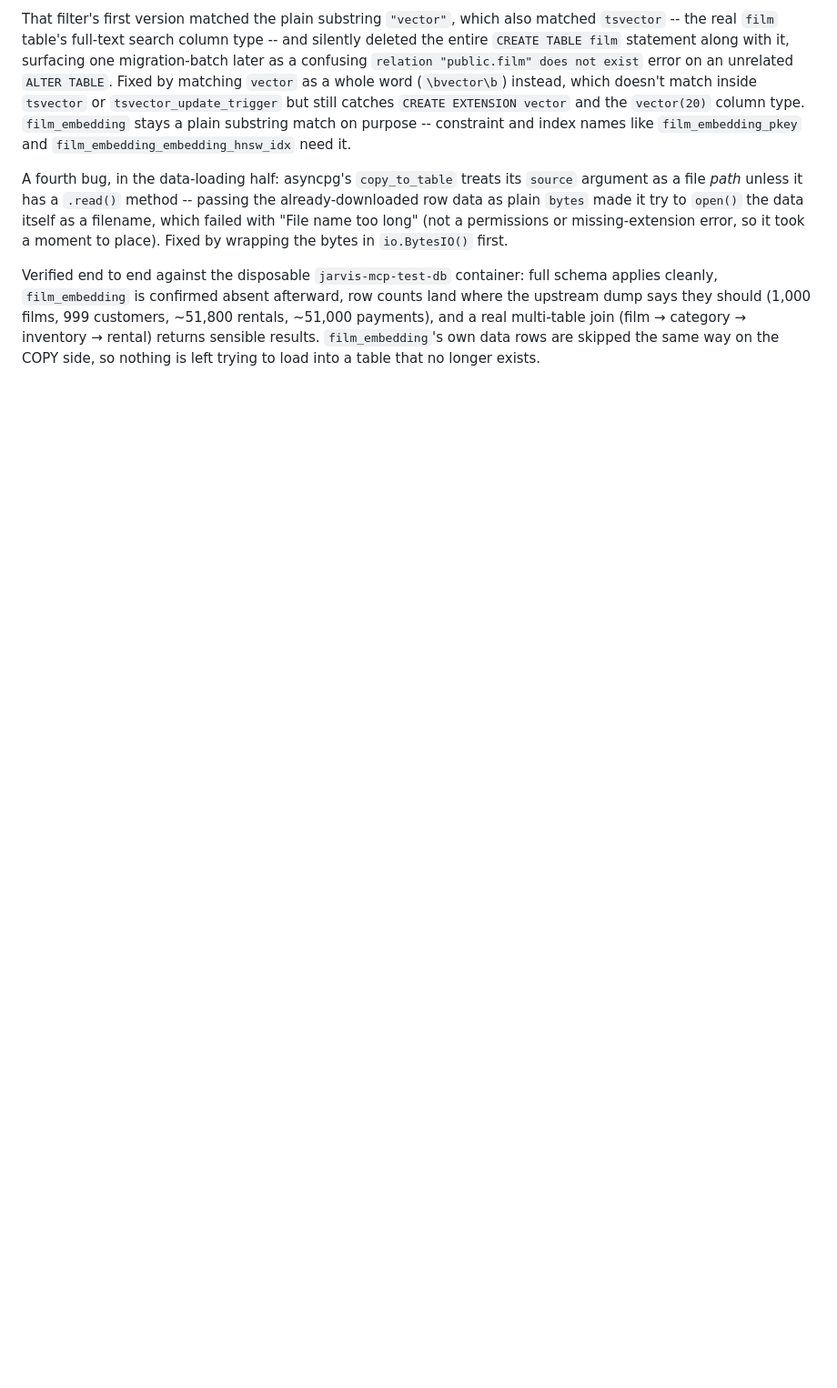
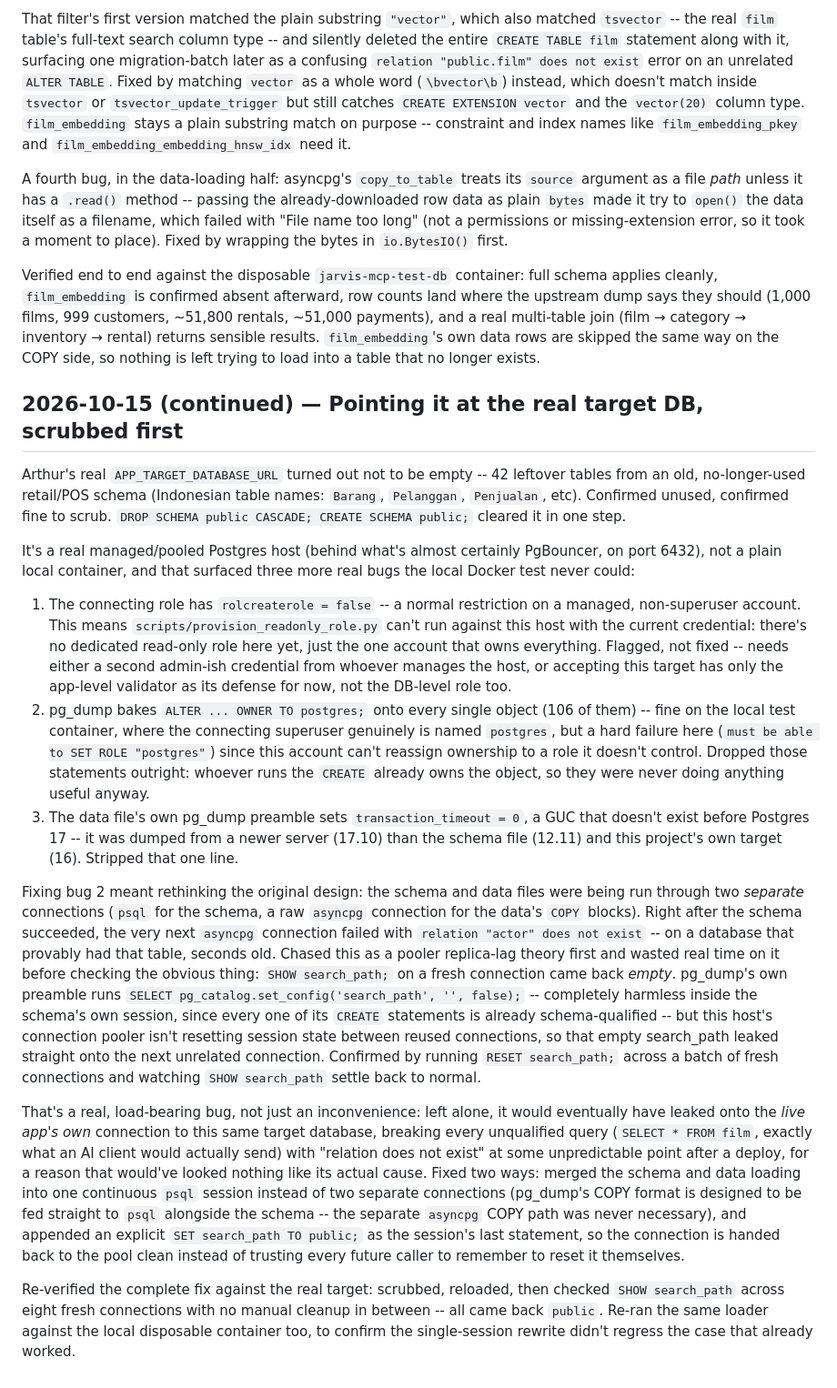
Before and after one commit to NabilRobert/MCP-backbone, a Markdown page: JOURNEY.md, the part around the change. Shown at 91% size. GitHub-like rendering; blank space fills up the shorter version.

Commit message:
docs: log the real-target Pagila load and its pooler search_path bug
Co-Authored-By: Claude Sonnet 5 <noreply@anthropic.com>

```diff
--- a/JOURNEY.md
+++ b/JOURNEY.md
@@ -448,3 +448,75 @@ payments), and a real multi-table join (film → category → inventory →
 rental) returns sensible results. `film_embedding`'s own data rows are
 skipped the same way on the COPY side, so nothing is left trying to
 load into a table that no longer exists.
+
+## 2026-10-15 (continued) — Pointing it at the real target DB, scrubbed first
+
+Arthur's real `APP_TARGET_DATABASE_URL` turned out not to be empty --
+42 leftover tables from an old, no-longer-used retail/POS schema
+(Indonesian table names: `Barang`, `Pelanggan`, `Penjualan`, etc).
+Confirmed unused, confirmed fine to scrub. `DROP SCHEMA public CASCADE;
+CREATE SCHEMA public;` cleared it in one step.
+
+It's a real managed/pooled Postgres host (behind what's almost
+certainly PgBouncer, on port 6432), not a plain local container, and
+that surfaced three more real bugs the local Docker test never could:
+
+1. The connecting role has `rolcreaterole = false` -- a normal
+   restriction on a managed, non-superuser account. This means
+   `scripts/provision_readonly_role.py` can't run against this host
+   with the current credential: there's no dedicated read-only role
+   here yet, just the one account that owns everything. Flagged, not
+   fixed -- needs either a second admin-ish credential from whoever
+   manages the host, or accepting this target has only the app-level
+   validator as its defense for now, not the DB-level role too.
+2. pg_dump bakes `ALTER ... OWNER TO postgres;` onto every single
+   object (106 of them) -- fine on the local test container, where the
+   connecting superuser genuinely is named `postgres`, but a hard
+   failure here (`must be able to SET ROLE "postgres"`) since this
+   account can't reassign ownership to a role it doesn't control.
+   Dropped those statements outright: whoever runs the `CREATE` already
+   owns the object, so they were never doing anything useful anyway.
+3. The data file's own pg_dump preamble sets
+   `transaction_timeout = 0`, a GUC that doesn't exist before Postgres
+   17 -- it was dumped from a newer server (17.10) than the schema file
+   (12.11) and this project's own target (16). Stripped that one line.
+
+Fixing bug 2 meant rethinking the original design: the schema and data
+files were being run through two *separate* connections (`psql` for
+the schema, a raw `asyncpg` connection for the data's `COPY` blocks).
+Right after the schema succeeded, the very next `asyncpg` connection
+failed with `relation "actor" does not exist` -- on a database that
+provably had that table, seconds old. Chased this as a pooler
+replica-lag theory first and wasted real time on it before checking
+the obvious thing: `SHOW search_path;` on a fresh connection came back
+*empty*. pg_dump's own preamble runs
+`SELECT pg_catalog.set_config('search_path', '', false);` -- completely
+harmless inside the schema's own session, since every one of its
+`CREATE` statements is already schema-qualified -- but this host's
+connection pooler isn't resetting session state between reused
+connections, so that empty search_path leaked straight onto the next
+unrelated connection. Confirmed by running `RESET search_path;` across
+a batch of fresh connections and watching `SHOW search_path` settle
+back to normal.
+
+That's a real, load-bearing bug, not just an inconvenience: left
+alone, it would eventually have leaked onto the *live app's own*
+connection to this same target database, breaking every unqualified
+query (`SELECT * FROM film`, exactly what an AI client would actually
+send) with "relation does not exist" at some unpredictable point
+after a deploy, for a reason that would've looked nothing like its
+actual cause. Fixed two ways: merged the schema and data loading into
+one continuous `psql` session instead of two separate connections
+(pg_dump's COPY format is designed to be fed straight to `psql`
+alongside the schema -- the separate `asyncpg` COPY path was never
+necessary), and appended an explicit `SET search_path TO public;` as
+the session's last statement, so the connection is handed back to the
+pool clean instead of trusting every future caller to remember to
+reset it themselves.
+
+Re-verified the complete fix against the real target: scrubbed,
+reloaded, then checked `SHOW search_path` across eight fresh
+connections with no manual cleanup in between -- all came back
+`public`. Re-ran the same loader against the local disposable
+container too, to confirm the single-session rewrite didn't regress
+the case that already worked.
```
Also changed, not shown: ARCHITECTURE.md (+9 -0 lines).
